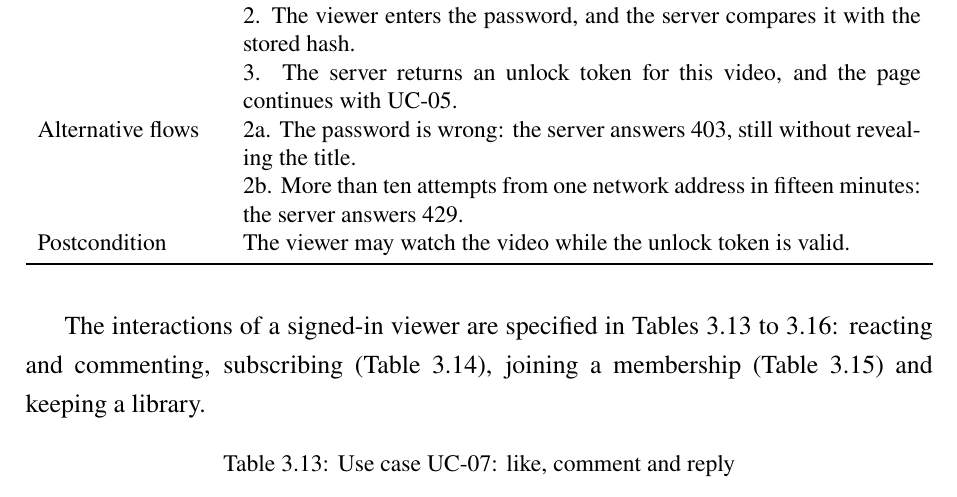
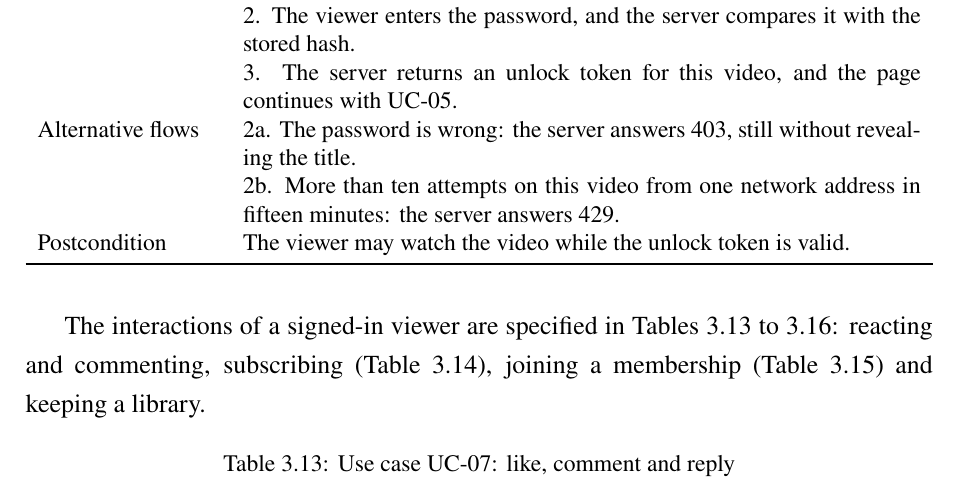
Before and after one commit to DinhQuocCuong28664/DACNTT_VideoStreaming, a LaTeX thesis (report/main.tex, which reads report/chapters/chap3.tex): part of page 48 of 148, cut so that both start at the same text. Compiled offline with pdfLaTeX; a LaTeX package or settings file that is missing is left out.

Commit message:
docs(report): count unlock attempts per video, as the API does

```diff
--- a/report/chapters/chap3.tex
+++ b/report/chapters/chap3.tex
@@ -409,7 +409,7 @@ Main flow &
   3. The server returns an unlock token for this video, and the page continues with UC-05. \\
 Alternative flows &
   2a. The password is wrong: the server answers 403, still without revealing the title. \newline
-  2b. More than ten attempts from one network address in fifteen minutes: the server answers 429. \\
+  2b. More than ten attempts on this video from one network address in fifteen minutes: the server answers 429. \\
 Postcondition & The viewer may watch the video while the unlock token is valid. \\
 \bottomrule
 \end{tabularx}
```
